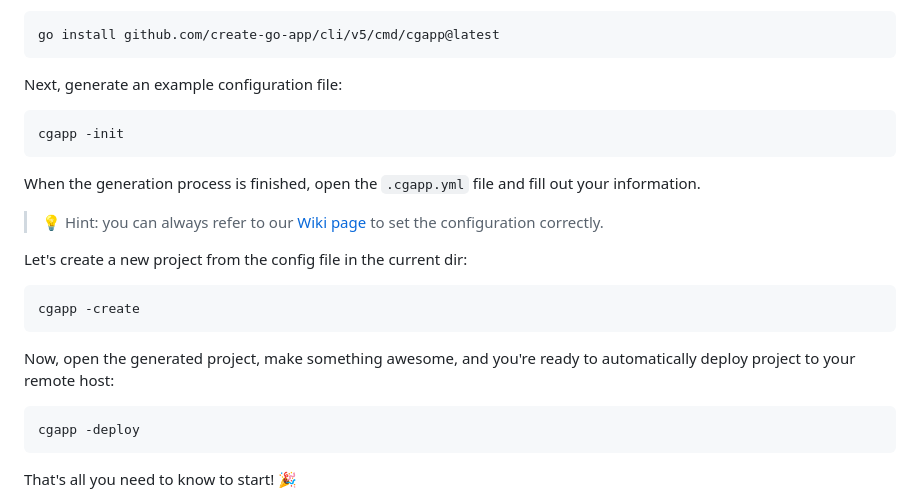
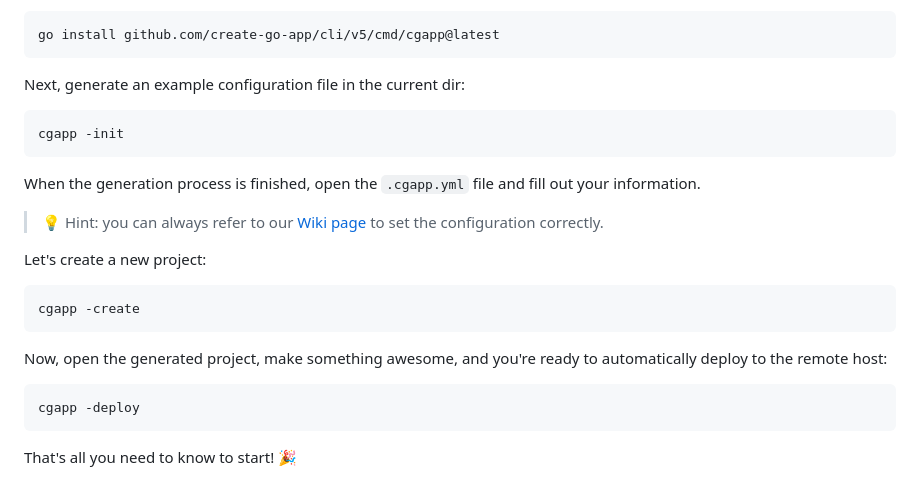
Before and after one commit to create-go-app/cli, a Markdown page: README.md, the part around the change. Rendered like a GitHub page.

````diff
--- a/README.md
+++ b/README.md
@@ -44,7 +44,7 @@ higher is required):
 go install github.com/create-go-app/cli/v5/cmd/cgapp@latest
 ```
 
-Next, generate an example configuration file:
+Next, generate an example configuration file in the current dir:
 
 ```console
 cgapp -init
@@ -56,14 +56,14 @@ out your information.
 > 💡 Hint: you can always refer to our [Wiki page][repo_wiki_url] to set the
 > configuration correctly.
 
-Let's create a new project from the config file in the current dir:
+Let's create a new project:
 
 ```console
 cgapp -create
 ```
 
 Now, open the generated project, make something awesome, and you're
-ready to automatically deploy project to your remote host:
+ready to automatically deploy to the remote host:
 
 ```console
 cgapp -deploy
````
